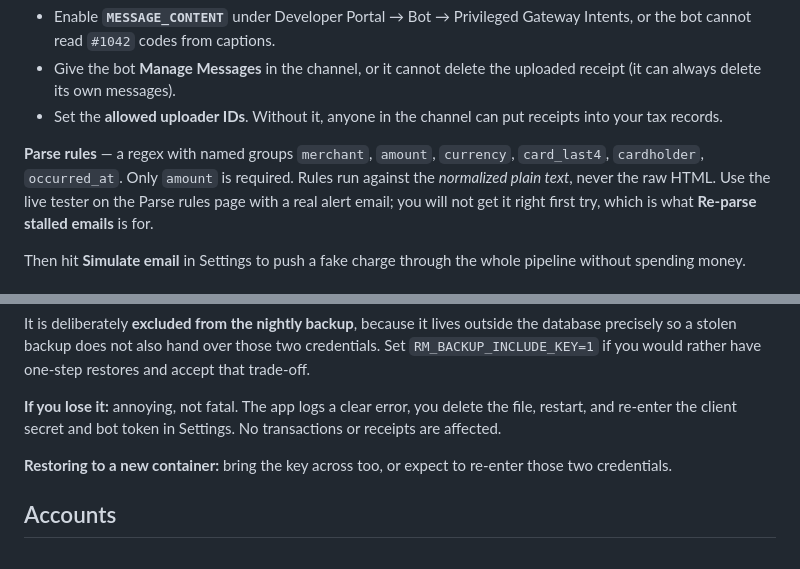
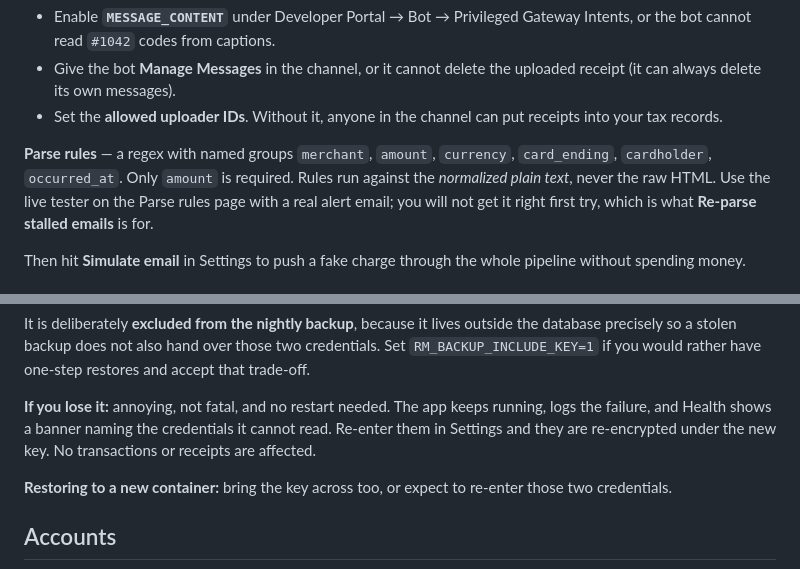
Before and after one commit to TrevorSchirmer/ReceiptManager, a Markdown page: README.md, 2 parts joined by grey strips. Drawn GitHub-style.

Commit message:
docs: correct card_ending field name and key-loss recovery
The recovery steps described the old behaviour, before an unreadable secret was
made to degrade instead of raising. No restart or file deletion is needed now —
Health names the affected credentials and re-entering them re-encrypts under the
current key.

Co-Authored-By: Claude Opus 5 <noreply@anthropic.com>

```diff
--- a/README.md
+++ b/README.md
@@ -62,7 +62,7 @@ New-ApplicationAccessPolicy -AppId <client-id> -PolicyScopeGroupId <mailbox> -Ac
   receipts into your tax records.
 
 **Parse rules** — a regex with named groups `merchant`, `amount`, `currency`,
-`card_last4`, `cardholder`, `occurred_at`. Only `amount` is required. Rules run
+`card_ending`, `cardholder`, `occurred_at`. Only `amount` is required. Rules run
 against the *normalized plain text*, never the raw HTML. Use the live tester on
 the Parse rules page with a real alert email; you will not get it right first try,
 which is what **Re-parse stalled emails** is for.
@@ -155,9 +155,10 @@ the database precisely so a stolen backup does not also hand over those two
 credentials. Set `RM_BACKUP_INCLUDE_KEY=1` if you would rather have one-step
 restores and accept that trade-off.
 
-**If you lose it:** annoying, not fatal. The app logs a clear error, you delete
-the file, restart, and re-enter the client secret and bot token in Settings. No
-transactions or receipts are affected.
+**If you lose it:** annoying, not fatal, and no restart needed. The app keeps
+running, logs the failure, and Health shows a banner naming the credentials it
+cannot read. Re-enter them in Settings and they are re-encrypted under the new
+key. No transactions or receipts are affected.
 
 **Restoring to a new container:** bring the key across too, or expect to re-enter
 those two credentials.
```
